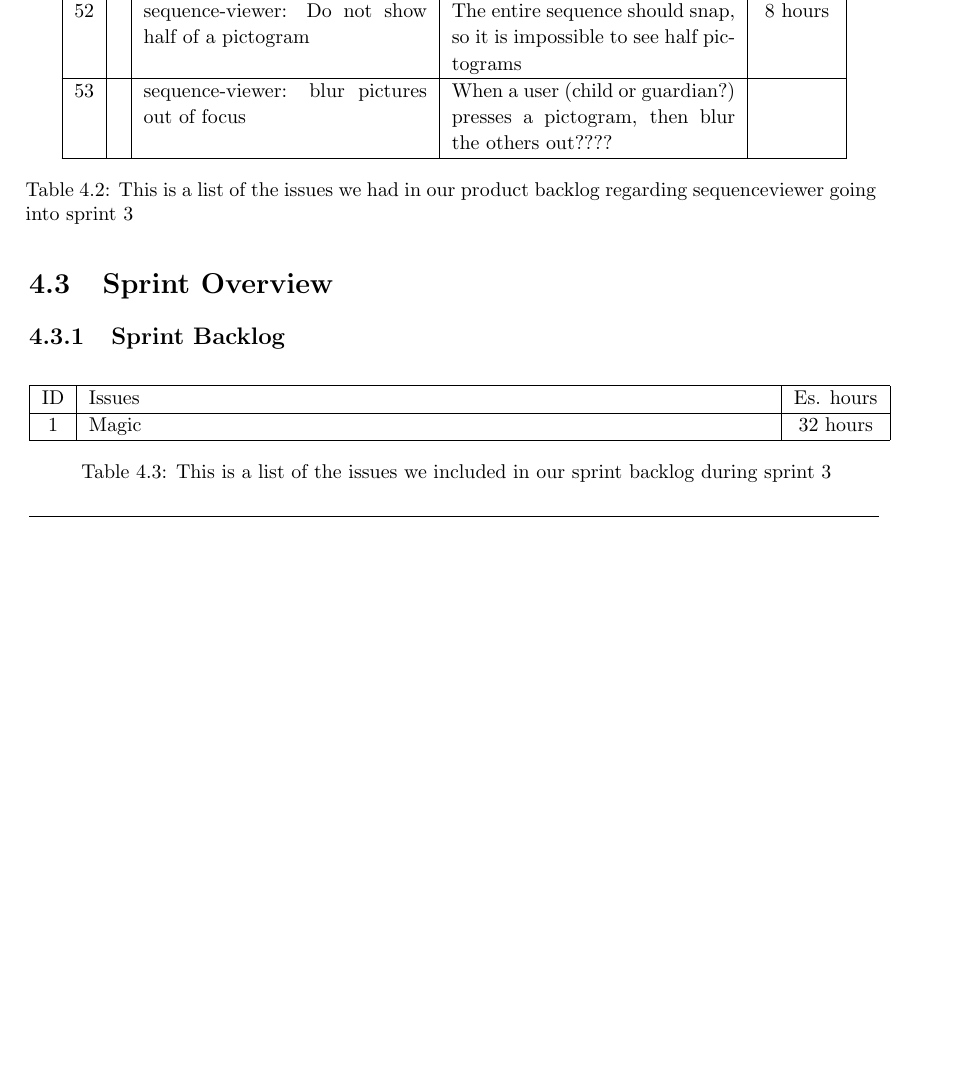
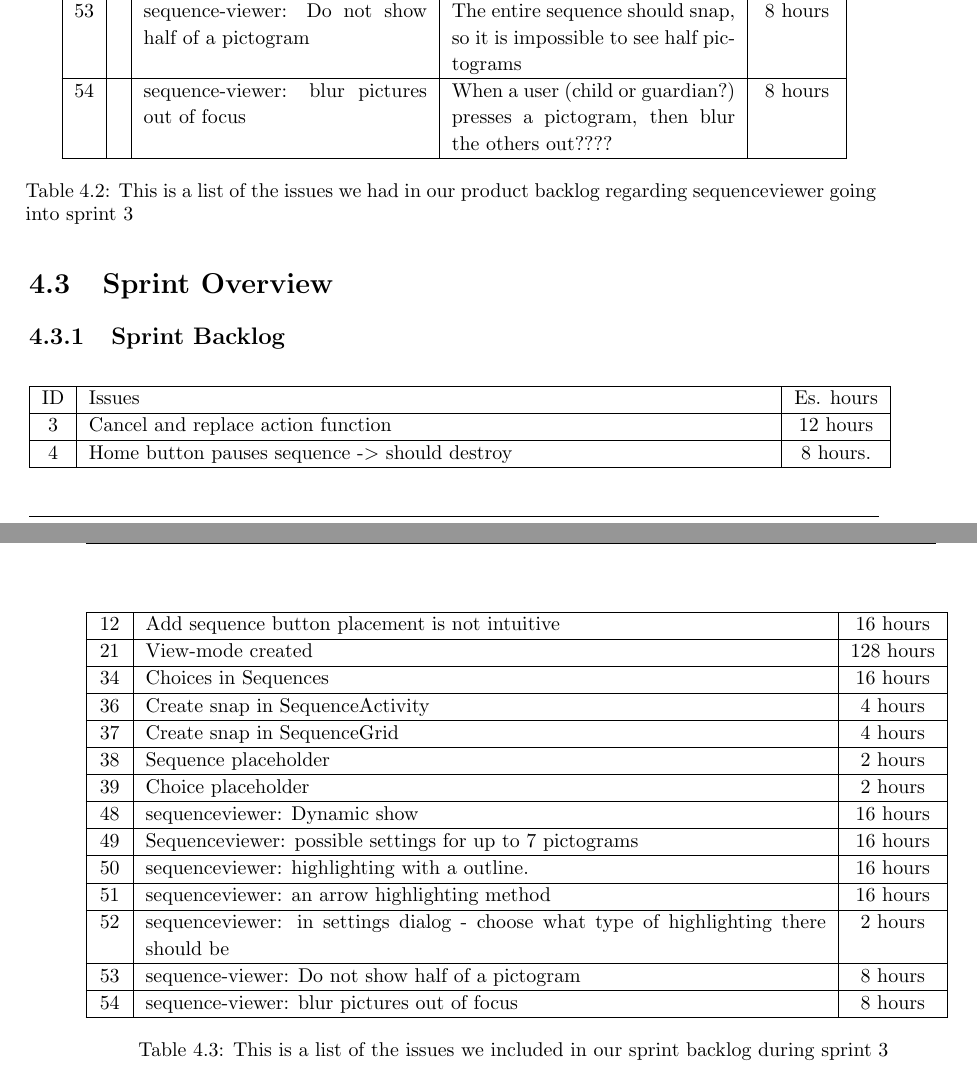
Before and after one commit to commentatorboy/sw607f14, a LaTeX thesis (Report/Report.tex, which reads Report/Sprints/Sprint3/ProductBacklog/swIssues.tex, Report/Sprints/Sprint3/SprintOverview/SprintBacklog.tex): part of page 24 of 36 before the commit and two parts of pages 24 and 25 of 36 after it, the two joined at a grey line, cut so that both start at the same text, the shorter picture padded with empty space. Compiled offline with pdfLaTeX.

Commit message:
Sprint backlog and product backlog for sprint 3 fixed

```diff
--- a/Report/Sprints/Sprint3/ProductBacklog/swIssues.tex
+++ b/Report/Sprints/Sprint3/ProductBacklog/swIssues.tex
@@ -8,2 +2,0 @@
-	52	&		 &	sequence-viewer: Do not show half of a pictogram		 & 	The entire sequence should snap, so it is impossible to see half pictograms	 &	8 hours	\\\hline
-	53	&		 &	sequence-viewer: blur pictures out of focus		 &	When a user (child or guardian?) presses a pictogram, then blur the others out????			 &	\\\hline
@@ -10,3 +8,5 @@
+	53	&		 &	sequence-viewer: Do not show half of a pictogram		 & 	The entire sequence should snap, so it is impossible to see half pictograms	 &	8 hours	\\\hline
+	54	&		 &	sequence-viewer: blur pictures out of focus		 &	When a user (child or guardian?) presses a pictogram, then blur the others out????			 &	8 hours \\\hline
 \caption{This is a list of the issues we had in our product backlog regarding sequenceviewer going into sprint 3}
 \label{tab:spr3_sw_prodblog}
 \end{longtable}
--- a/Report/Sprints/Sprint3/SprintOverview/SprintBacklog.tex
+++ b/Report/Sprints/Sprint3/SprintOverview/SprintBacklog.tex
@@ -2,7 +2,22 @@
 \begin{longtable} { | c | p{12cm} | c | }
 \hline
 	ID 	&	Issues	&	Es. hours  \\\hline
-	1	& 	Magic	&	32 hours  \\\hline
+	3	& 	Cancel and replace action function	&	12 hours \\\hline
+	4	&	Home button pauses sequence -$>$ should destroy	&	8 hours.	\\\hline
+	12	& 	Add sequence button placement is not intuitive	&	16 hours 	\\\hline
+	21	& 	View-mode created				&	128 hours	\\\hline
+	34	&	Choices in Sequences				& 	16 hours  \\\hline
+	36	& 	Create snap in SequenceActivity		&	4 hours  \\\hline
+	37	&	Create snap in SequenceGrid		& 	4 hours \\\hline
+	38	& 	Sequence placeholder 			&	2 hours\\\hline
+	39	&	Choice placeholder		 		&	2 hours \\\hline
+	48	&	sequenceviewer: Dynamic show	 	&	16 hours \\\hline
+	49	&	Sequenceviewer: possible settings for up to 7 pictograms	 & 	16 hours	\\\hline
+	50	&	sequenceviewer: highlighting with a outline.	  &	16 hours \\\hline
+	51	&	sequenceviewer: an arrow highlighting method	 &	16 hours \\\hline
+	52	&	sequenceviewer: in settings dialog - choose what type of highlighting there should be	 &	2 hours \\\hline
+	53	&	sequence-viewer: Do not show half of a pictogram	&	8 hours	\\\hline
+	54	&	sequence-viewer: blur pictures out of focus		 &	8 hours \\\hline
 \caption{This is a list of the issues we included in our sprint backlog during sprint 3}
 \label{tab:spr3_prodblog}
 \end{longtable}
```
Also changed, not shown: Report/Sprints/Sprint3/ProductBacklog/sekvensIssues.tex (+10 -10 lines), Report/Sprints/Sprint3/ProductBacklog/swIssues.tex (10 more changed lines).
